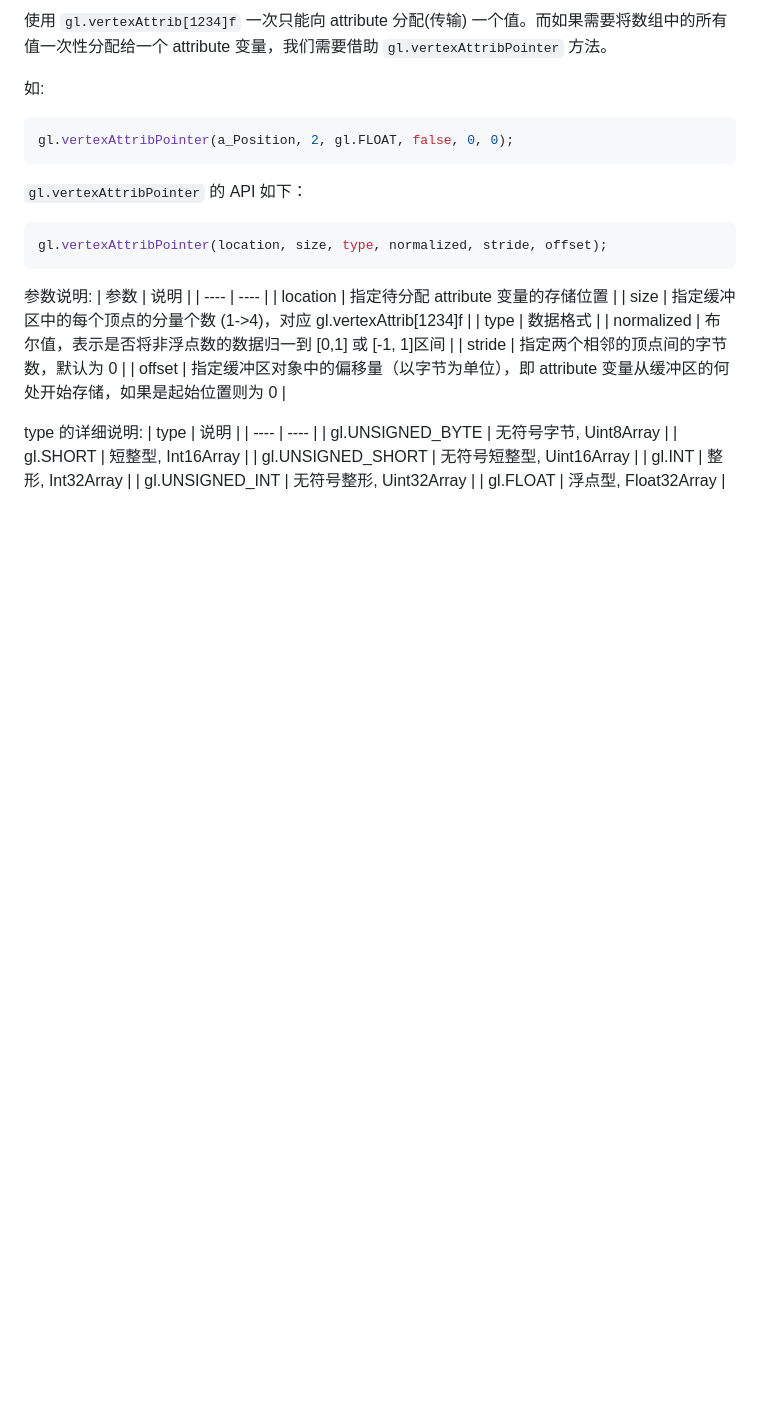
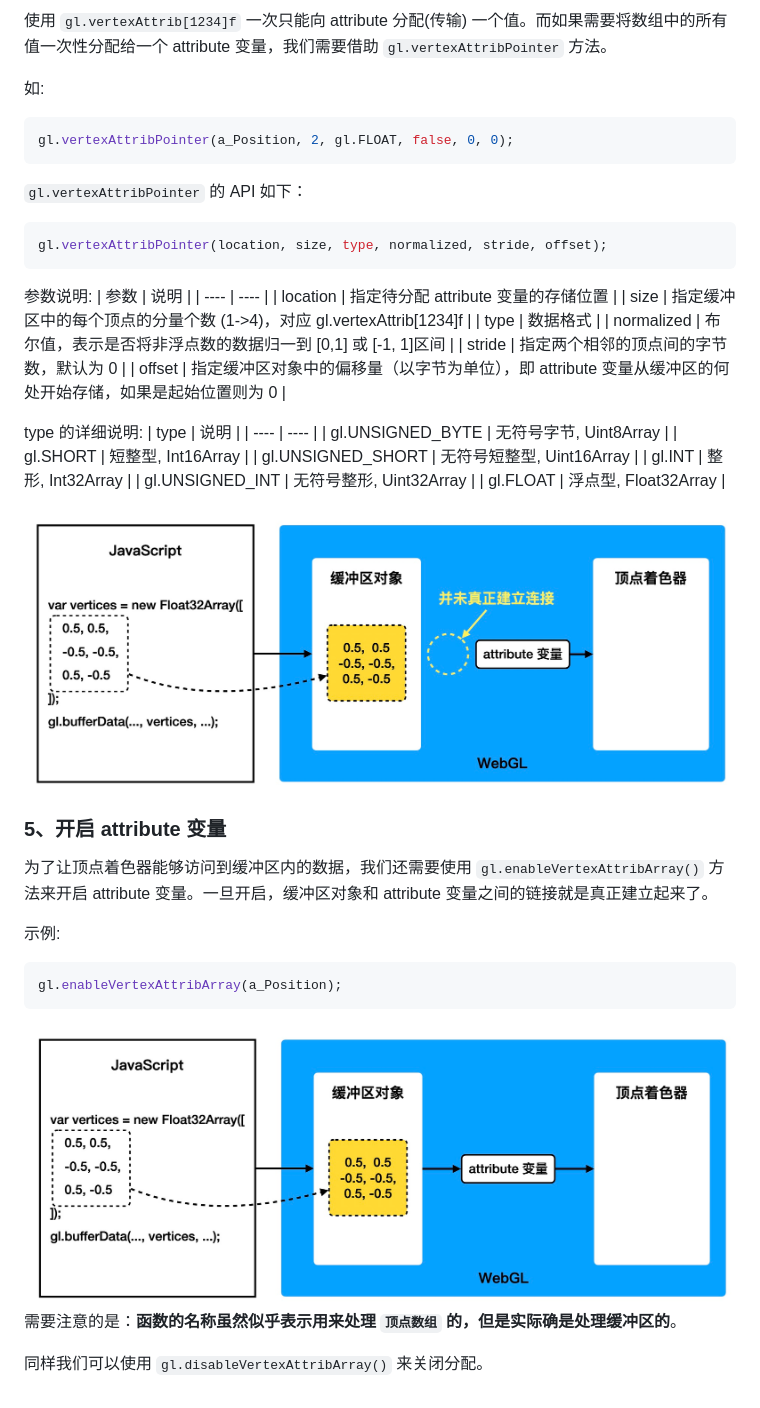
Before and after one commit to zqiangxu/webgl, a Markdown page: book/lesson8/README.md, the part around the change. Rendered like a GitHub page; pictures changed too: assets/book/lesson8/attrib-pointer.png (added), assets/book/lesson8/enable.png (added); blank space fills up the shorter version.

Commit message:
feat: 完善 FREADME

````diff
--- a/book/lesson8/README.md
+++ b/book/lesson8/README.md
@@ -156,3 +156,20 @@ type 的详细说明:
 | gl.INT | 整形, Int32Array |
 | gl.UNSIGNED_INT | 无符号整形, Uint32Array |
 | gl.FLOAT | 浮点型, Float32Array |
+
+<img src="https://github.com/zqiangxu/webgl/blob/main/assets/book/lesson8/attrib-pointer.png?raw=true" width="800px"/>
+
+### 5、开启 attribute 变量
+
+为了让顶点着色器能够访问到缓冲区内的数据，我们还需要使用 `gl.enableVertexAttribArray()` 方法来开启 attribute 变量。一旦开启，缓冲区对象和 attribute 变量之间的链接就是真正建立起来了。
+
+示例:
+```javascript
+gl.enableVertexAttribArray(a_Position);
+```
+
+<img src="https://github.com/zqiangxu/webgl/blob/main/assets/book/lesson8/enable.png?raw=true" width="800px"/>
+
+需要注意的是：**函数的名称虽然似乎表示用来处理 `顶点数组` 的，但是实际确是处理缓冲区的**。
+
+同样我们可以使用 `gl.disableVertexAttribArray()` 来关闭分配。
````
